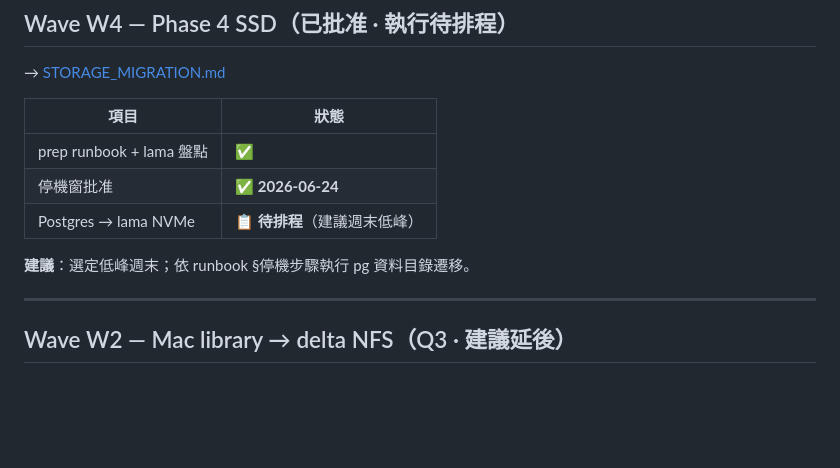
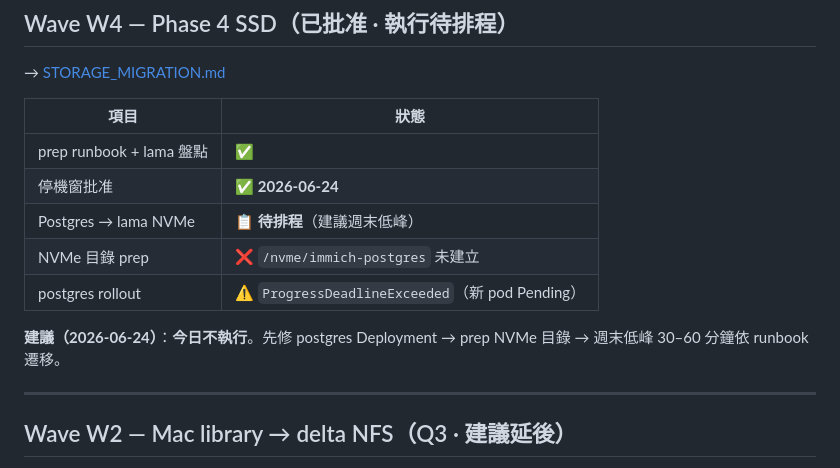
Before and after one commit to dejavux/immich-apps, a Markdown page: docs/00_planning/HOW_TO_PROCEED.md, the part around the change. Rendered like a GitHub page; blank space fills up the shorter version.

Commit message:
docs: Phase 4 readiness assessment 2026-06-24
Record Grafana/smoke verification and blockers (NVMe dirs, postgres rollout) before scheduling SSD migration.

Co-authored-by: Cursor <cursoragent@cursor.com>

```diff
--- a/docs/00_planning/HOW_TO_PROCEED.md
+++ b/docs/00_planning/HOW_TO_PROCEED.md
@@ -39,8 +39,10 @@
 | prep runbook + lama 盤點 | ✅ |
 | 停機窗批准 | ✅ **2026-06-24** |
 | Postgres → lama NVMe | 📋 **待排程**（建議週末低峰） |
+| NVMe 目錄 prep | ❌ `/nvme/immich-postgres` 未建立 |
+| postgres rollout | ⚠️ `ProgressDeadlineExceeded`（新 pod Pending） |
 
-**建議**：選定低峰週末；依 runbook §停機步驟執行 pg 資料目錄遷移。
+**建議（2026-06-24）**：**今日不執行**。先修 postgres Deployment → prep NVMe 目錄 → 週末低峰 30–60 分鐘依 runbook 遷移。
 
 ---
 
```
Also changed, not shown: 2 other files.
